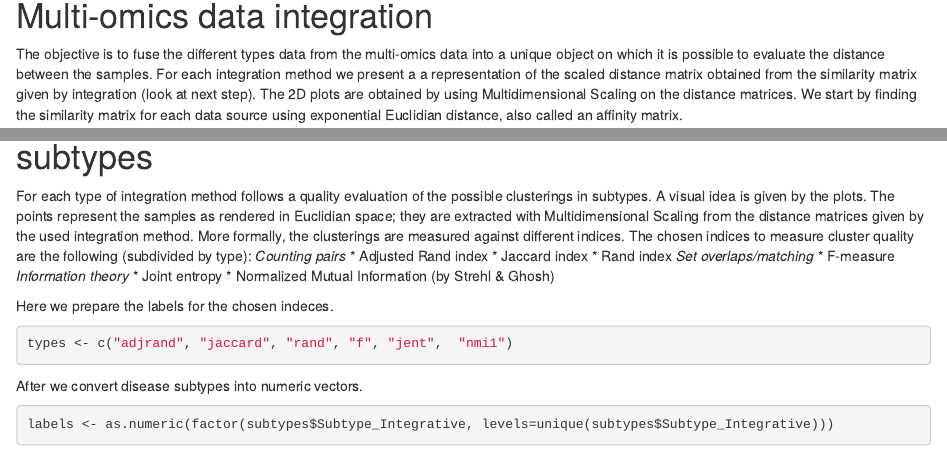
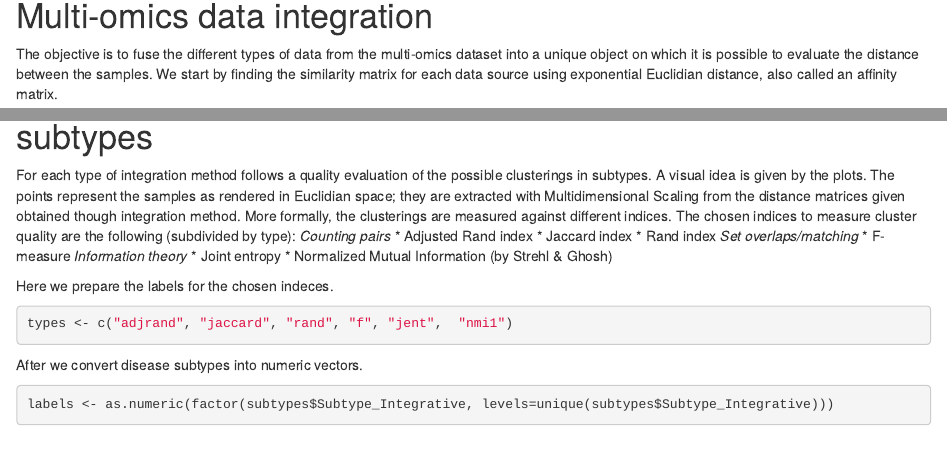
Before and after one commit to LuciaMellini/Bioinformatics_project, an R Markdown document (project.Rmd): the page in a window 1100 px wide, from 4300 px down, and a second part further down, joined at a grey line. Rendered offline with R 4.5, knitr and Pandoc, with nearby package versions; some code elsewhere in the file could not run offline; a font, style sheet, LaTeX package, included part or bibliography that could not be used is replaced or left out.

Commit message:
text - small correction

````diff
--- a/project.Rmd
+++ b/project.Rmd
@@ -162,8 +162,7 @@
 print(sum(rownames(subtypes) != samples))
 ```
 # Multi-omics data integration
-The objective is to fuse the different types data from the multi-omics data into a unique object on which it is possible to evaluate the distance between the samples.
-For each integration method we present a a representation of the scaled distance matrix obtained from the similarity matrix given by integration (look at next step). The 2D plots are obtained by using Multidimensional Scaling on the distance matrices.
+The objective is to fuse the different types of data from the multi-omics dataset into a unique object on which it is possible to evaluate the distance between the samples.
 We start by finding the similarity matrix for each data source using exponential Euclidian distance, also called an affinity matrix.
 ```{r}
 W_list <- list()
@@ -242,7 +241,7 @@ sc.mean.res <- SNFtool::spectralClustering(W_int_mean, K=k)
 sc.mean.res <- setNames(sc.mean.res, samples)
 ```
 # Comparing obtained clusterings with molecular disease subtypes
-For each type of integration method follows a quality evaluation of the possible clusterings in subtypes. A visual idea is given by the plots. The points represent the samples as rendered in Euclidian space; they are extracted with Multidimensional Scaling from the distance matrices given by the used integration method.
+For each type of integration method follows a quality evaluation of the possible clusterings in subtypes. A visual idea is given by the plots. The points represent the samples as rendered in Euclidian space; they are extracted with Multidimensional Scaling from the distance matrices given obtained though integration method.
 More formally, the clusterings are measured against different indices. The chosen indices to measure cluster quality are the following (subdivided by type):
 *Counting pairs*
   * Adjusted Rand index
````
